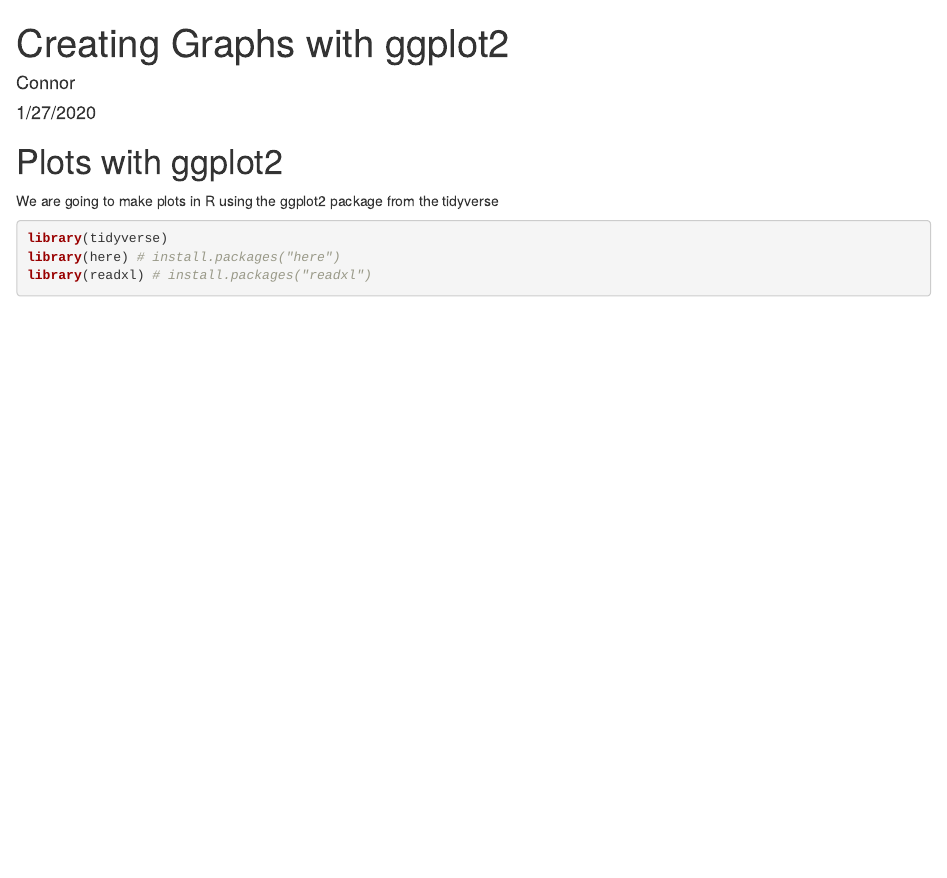
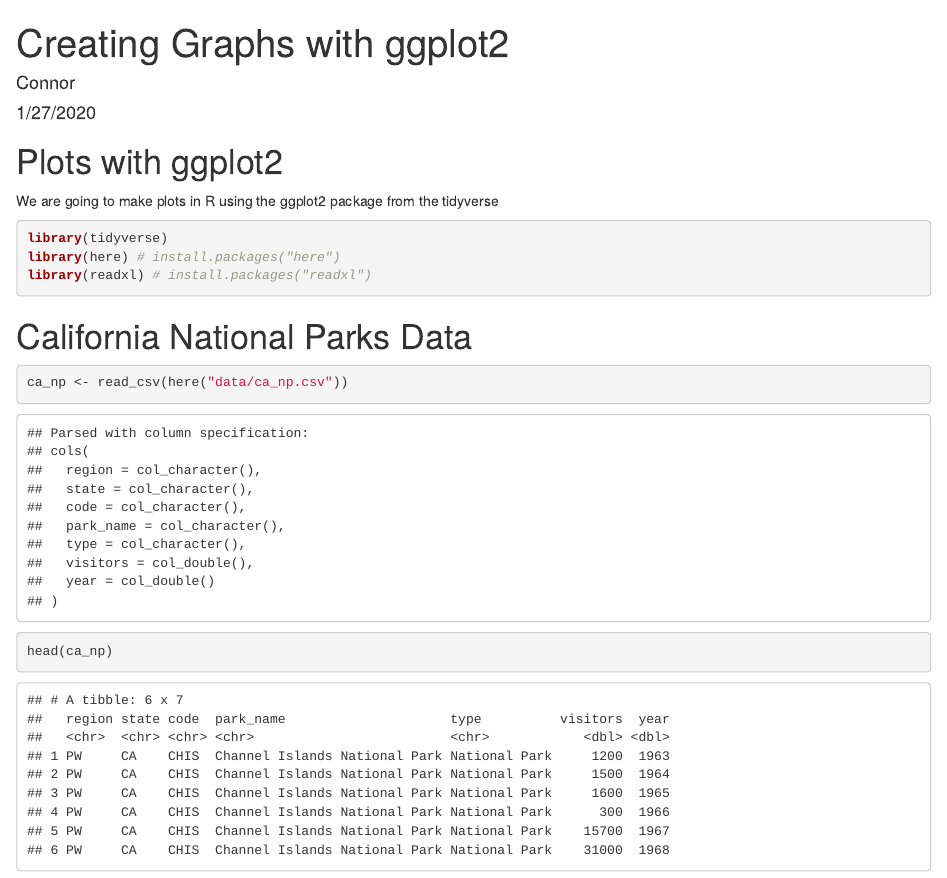
Before and after one commit to connorboles/r-workshop, an R Markdown document (plots-ggplots.Rmd): the page in a window 1100 px wide, from its top. The pictures show the output file plots-ggplots.html that the author committed with the source, opened offline.

Commit message:
Loaded in ca_np data and viewed

````diff
--- a/plots-ggplots.Rmd
+++ b/plots-ggplots.Rmd
@@ -16,3 +16,12 @@ library(here) # install.packages("here")
 library(readxl) # install.packages("readxl")
 
 ```
+
+# California National Parks Data
+
+```{r read data}
+
+ca_np <- read_csv(here("data/ca_np.csv"))
+
+head(ca_np)
+```
````
Also changed, not shown: plots-ggplots.html.
